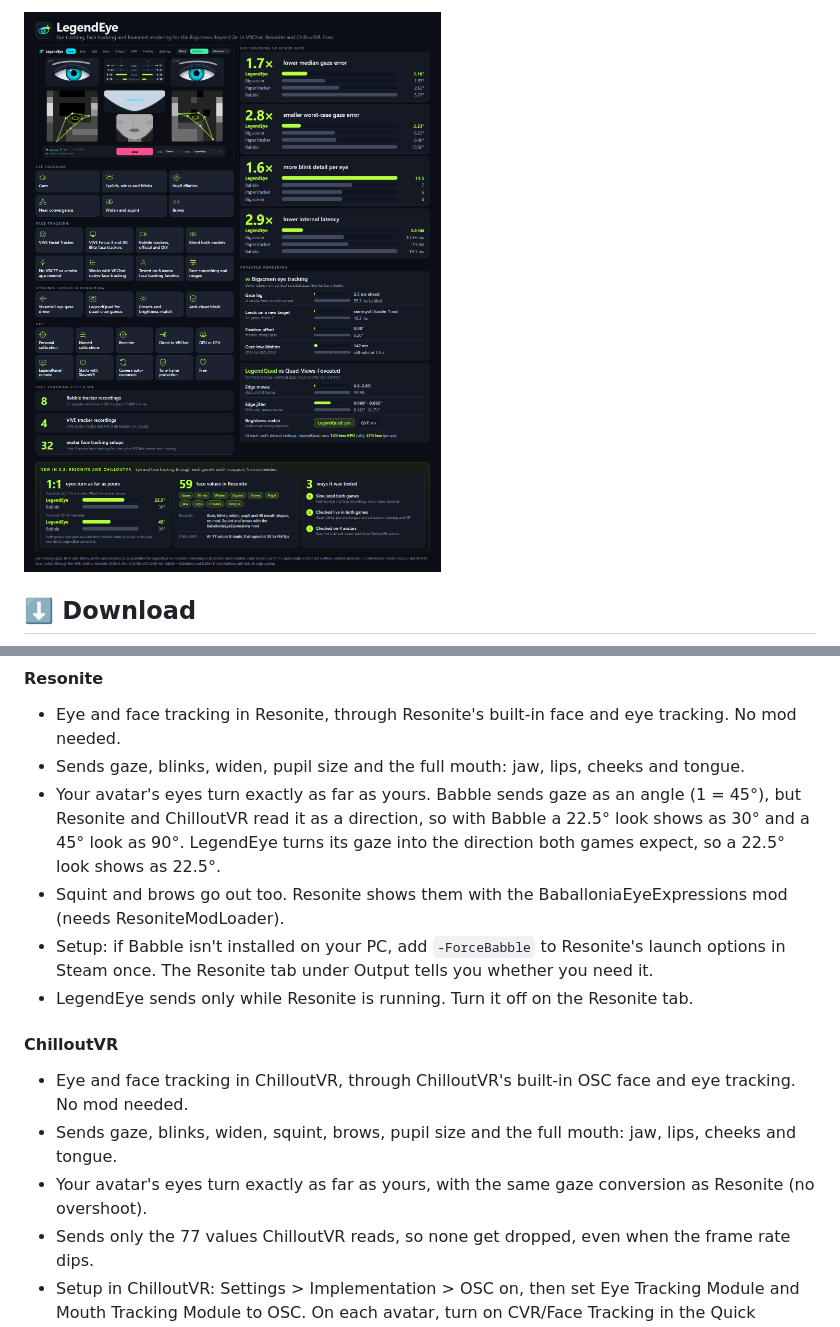
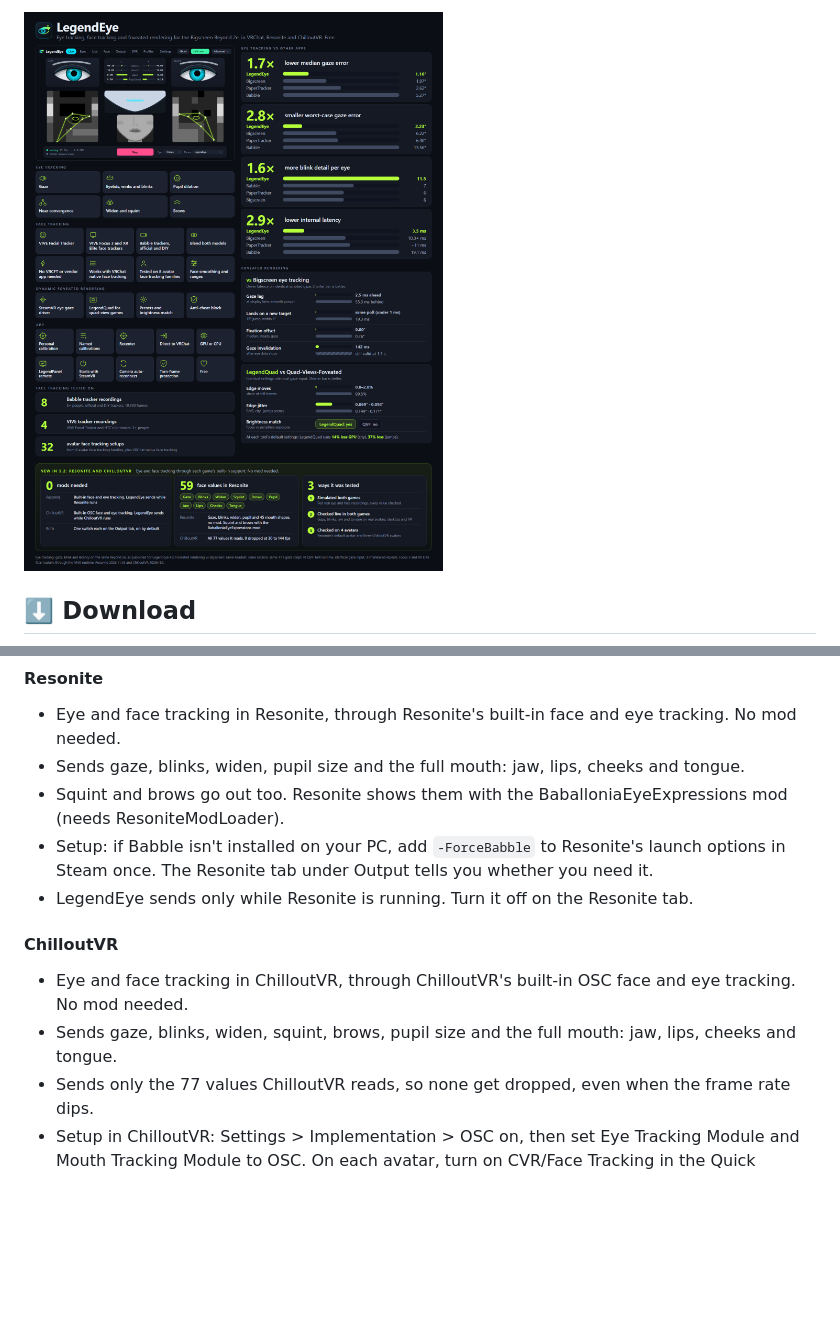
Before and after one commit to Encapsulation/LegendEye, a Markdown page: README.md, 2 parts joined by grey strips. GitHub-like rendering; pictures changed too: docs/hero.png; blank space fills up the shorter version.

Commit message:
README: 5.2 notes and hero trimmed

```diff
--- a/README.md
+++ b/README.md
@@ -23,7 +23,6 @@ Eye tracking, face tracking and dynamic foveated rendering for the **Bigscreen B
 #### Resonite
 - Eye and face tracking in Resonite, through Resonite's built-in face and eye tracking. No mod needed.
 - Sends gaze, blinks, widen, pupil size and the full mouth: jaw, lips, cheeks and tongue.
-- Your avatar's eyes turn exactly as far as yours. Babble sends gaze as an angle (1 = 45°), but Resonite and ChilloutVR read it as a direction, so with Babble a 22.5° look shows as 30° and a 45° look as 90°. LegendEye turns its gaze into the direction both games expect, so a 22.5° look shows as 22.5°.
 - Squint and brows go out too. Resonite shows them with the BaballoniaEyeExpressions mod (needs ResoniteModLoader).
 - Setup: if Babble isn't installed on your PC, add `-ForceBabble` to Resonite's launch options in Steam once. The Resonite tab under Output tells you whether you need it.
 - LegendEye sends only while Resonite is running. Turn it off on the Resonite tab.
@@ -31,7 +30,6 @@ Eye tracking, face tracking and dynamic foveated rendering for the **Bigscreen B
 #### ChilloutVR
 - Eye and face tracking in ChilloutVR, through ChilloutVR's built-in OSC face and eye tracking. No mod needed.
 - Sends gaze, blinks, widen, squint, brows, pupil size and the full mouth: jaw, lips, cheeks and tongue.
-- Your avatar's eyes turn exactly as far as yours, with the same gaze conversion as Resonite (no overshoot).
 - Sends only the 77 values ChilloutVR reads, so none get dropped, even when the frame rate dips.
 - Setup in ChilloutVR: Settings > Implementation > OSC on, then set Eye Tracking Module and Mouth Tracking Module to OSC. On each avatar, turn on CVR/Face Tracking in the Quick Menu's Advanced Avatars page.
 - Winks need an avatar with separate left and right blinks. How far the eyes turn is limited by each avatar's own eye settings.
```
